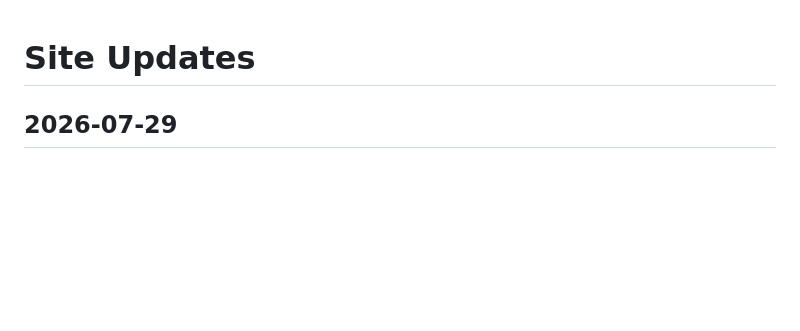
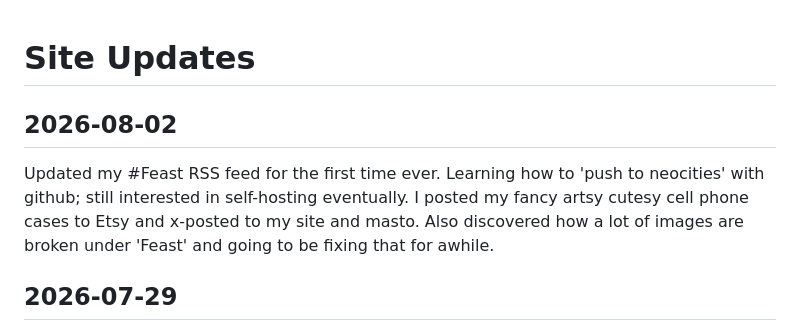
Before and after one commit to librarymonster/sitefiles, a Markdown page: changelog.md, the part around the change. Drawn GitHub-style; blank space fills up the shorter version.

```diff
--- a/changelog.md
+++ b/changelog.md
@@ -9,6 +9,10 @@ language: en-us
 publishAtUtcHour: 12
 htmlUrl: https://monsterbyte.lol/colophon
 -->
+
+## 2026-08-02
+
+Updated my #Feast RSS feed for the first time ever. Learning how to 'push to neocities' with github; still interested in self-hosting eventually. I posted my fancy artsy cutesy cell phone cases to Etsy and x-posted to my site and masto. Also discovered how a lot of images are broken under 'Feast' and going to be fixing that for awhile.
 
 ## 2026-07-29
 
```
